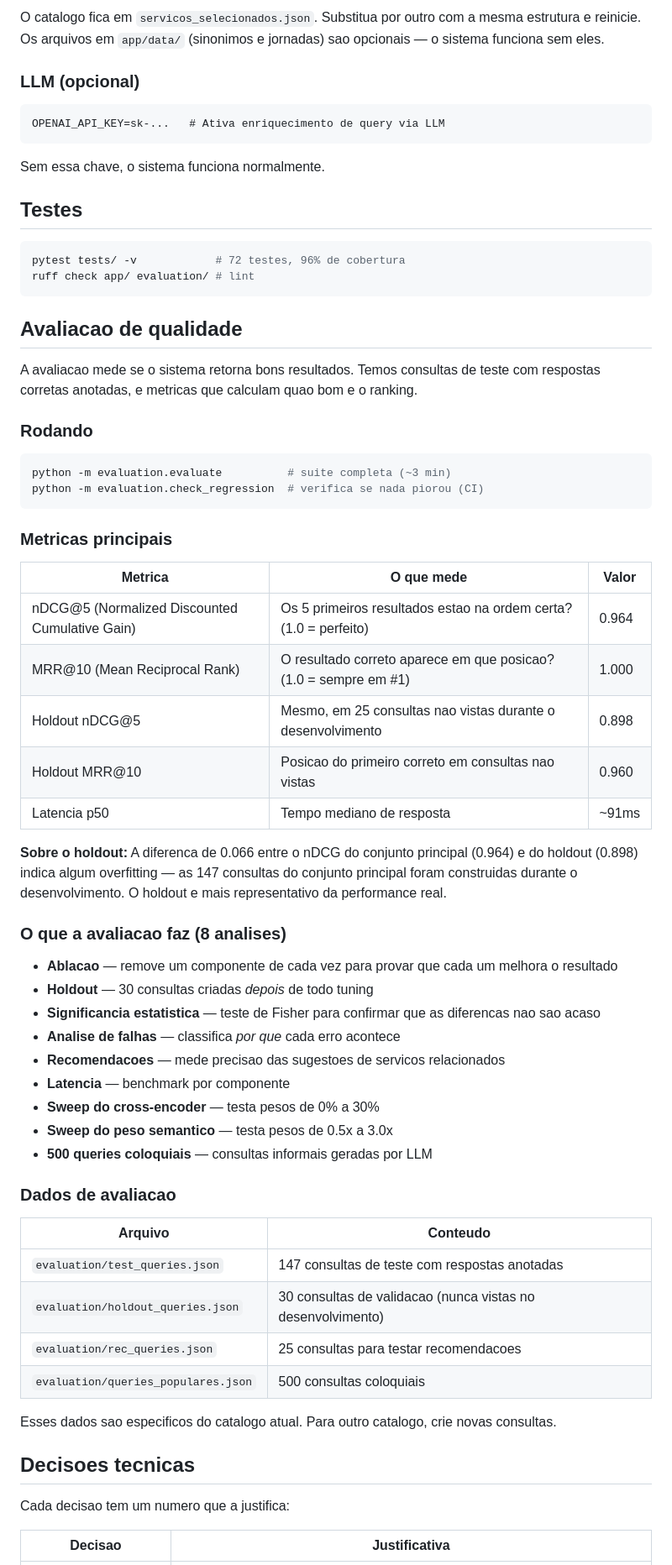
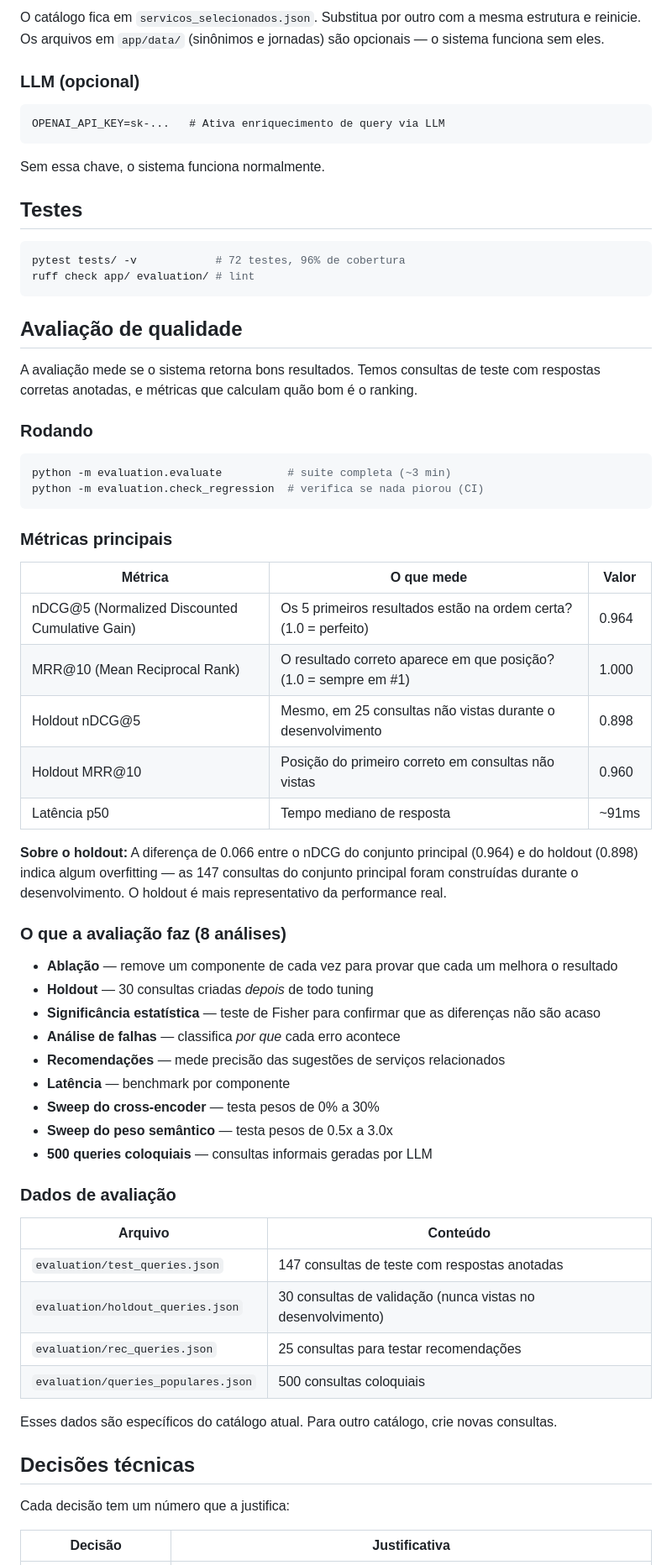
Before and after one commit to wllsena/facilita-rio, a Markdown page: README.md, the part around one of its changes. Shown at 84% size. GitHub-like rendering.

````diff
--- a/README.md
+++ b/README.md
@@ -74,5 +74,5 @@ Experimente: "meu cachorro esta doente", "preciso de emprego", "quero parar de f
 
-O catalogo fica em `servicos_selecionados.json`. Substitua por outro com a mesma estrutura e reinicie. Os arquivos em `app/data/` (sinonimos e jornadas) sao opcionais — o sistema funciona sem eles.
+O catálogo fica em `servicos_selecionados.json`. Substitua por outro com a mesma estrutura e reinicie. Os arquivos em `app/data/` (sinônimos e jornadas) são opcionais — o sistema funciona sem eles.
 
 ### LLM (opcional)
 
@@ -89,9 +89,9 @@ pytest tests/ -v            # 72 testes, 96% de cobertura
 ruff check app/ evaluation/ # lint
 ```
 
-## Avaliacao de qualidade
+## Avaliação de qualidade
 
-A avaliacao mede se o sistema retorna bons resultados. Temos consultas de teste com respostas corretas anotadas, e metricas que calculam quao bom e o ranking.
+A avaliação mede se o sistema retorna bons resultados. Temos consultas de teste com respostas corretas anotadas, e métricas que calculam quão bom é o ranking.
 
 ### Rodando
 
@@ -100,44 +100,44 @@ python -m evaluation.evaluate          # suite completa (~3 min)
 python -m evaluation.check_regression  # verifica se nada piorou (CI)
 ```
 
-### Metricas principais
+### Métricas principais
 
-| Metrica | O que mede | Valor |
+| Métrica | O que mede | Valor |
 |---------|-----------|-------|
-| nDCG@5 (Normalized Discounted Cumulative Gain) | Os 5 primeiros resultados estao na ordem certa? (1.0 = perfeito) | 0.964 |
-| MRR@10 (Mean Reciprocal Rank) | O resultado correto aparece em que posicao? (1.0 = sempre em #1) | 1.000 |
-| Holdout nDCG@5 | Mesmo, em 25 consultas nao vistas durante o desenvolvimento | 0.898 |
-| Holdout MRR@10 | Posicao do primeiro correto em consultas nao vistas | 0.960 |
-| Latencia p50 | Tempo mediano de resposta | ~91ms |
+| nDCG@5 (Normalized Discounted Cumulative Gain) | Os 5 primeiros resultados estão na ordem certa? (1.0 = perfeito) | 0.964 |
+| MRR@10 (Mean Reciprocal Rank) | O resultado correto aparece em que posição? (1.0 = sempre em #1) | 1.000 |
+| Holdout nDCG@5 | Mesmo, em 25 consultas não vistas durante o desenvolvimento | 0.898 |
+| Holdout MRR@10 | Posição do primeiro correto em consultas não vistas | 0.960 |
+| Latência p50 | Tempo mediano de resposta | ~91ms |
 
-**Sobre o holdout:** A diferenca de 0.066 entre o nDCG do conjunto principal (0.964) e do holdout (0.898) indica algum overfitting — as 147 consultas do conjunto principal foram construidas durante o desenvolvimento. O holdout e mais representativo da performance real.
+**Sobre o holdout:** A diferença de 0.066 entre o nDCG do conjunto principal (0.964) e do holdout (0.898) indica algum overfitting — as 147 consultas do conjunto principal foram construídas durante o desenvolvimento. O holdout é mais representativo da performance real.
 
-### O que a avaliacao faz (8 analises)
+### O que a avaliação faz (8 análises)
 
-- **Ablacao** — remove um componente de cada vez para provar que cada um melhora o resultado
+- **Ablação** — remove um componente de cada vez para provar que cada um melhora o resultado
 - **Holdout** — 30 consultas criadas *depois* de todo tuning
-- **Significancia estatistica** — teste de Fisher para confirmar que as diferencas nao sao acaso
-- **Analise de falhas** — classifica *por que* cada erro acontece
-- **Recomendacoes** — mede precisao das sugestoes de servicos relacionados
-- **Latencia** — benchmark por componente
+- **Significância estatística** — teste de Fisher para confirmar que as diferenças não são acaso
+- **Análise de falhas** — classifica *por que* cada erro acontece
+- **Recomendações** — mede precisão das sugestões de serviços relacionados
+- **Latência** — benchmark por componente
 - **Sweep do cross-encoder** — testa pesos de 0% a 30%
-- **Sweep do peso semantico** — testa pesos de 0.5x a 3.0x
+- **Sweep do peso semântico** — testa pesos de 0.5x a 3.0x
 - **500 queries coloquiais** — consultas informais geradas por LLM
 
-### Dados de avaliacao
+### Dados de avaliação
 
-| Arquivo | Conteudo |
+| Arquivo | Conteúdo |
 |---------|---------|
 | `evaluation/test_queries.json` | 147 consultas de teste com respostas anotadas |
-| `evaluation/holdout_queries.json` | 30 consultas de validacao (nunca vistas no desenvolvimento) |
-| `evaluation/rec_queries.json` | 25 consultas para testar recomendacoes |
+| `evaluation/holdout_queries.json` | 30 consultas de validação (nunca vistas no desenvolvimento) |
+| `evaluation/rec_queries.json` | 25 consultas para testar recomendações |
 | `evaluation/queries_populares.json` | 500 consultas coloquiais |
 
-Esses dados sao especificos do catalogo atual. Para outro catalogo, crie novas consultas.
+Esses dados são específicos do catálogo atual. Para outro catálogo, crie novas consultas.
 
-## Decisoes tecnicas
+## Decisões técnicas
 
-Cada decisao tem um numero que a justifica:
+Cada decisão tem um número que a justifica:
 
-| Decisao | Justificativa |
+| Decisão | Justificativa |
 |---------|--------------|
````
Also changed, not shown: other parts of README.md (+60 -60 lines).
